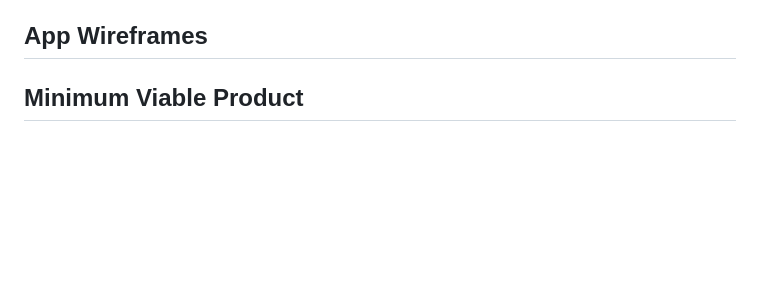
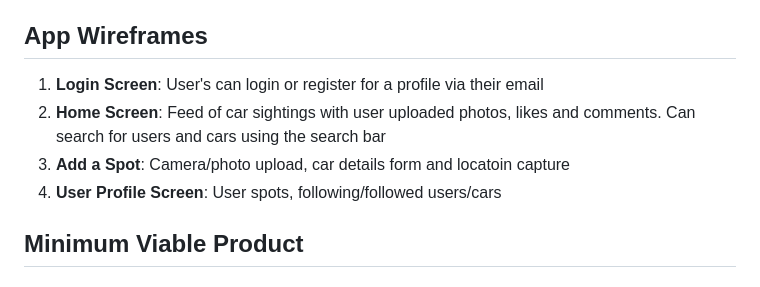
Before and after one commit to Prath07/Carisma, a Markdown page: DESIGN/README.md, the part around the change. GitHub-like rendering; blank space fills up the shorter version.

```diff
--- a/DESIGN/README.md
+++ b/DESIGN/README.md
@@ -76,6 +76,11 @@ The following are the different user personas we believe will be using Carisma:
 
 ## App Wireframes
 
+1. **Login Screen**: User's can login or register for a profile via their email
+2. **Home Screen**: Feed of car sightings with user uploaded photos, likes and comments. Can search for users and cars using the search bar
+3. **Add a Spot**: Camera/photo upload, car details form and locatoin capture
+4. **User Profile Screen**: User spots, following/followed users/cars
+
 ## Minimum Viable Product
 
 #### Features Not Included in MVP
```
